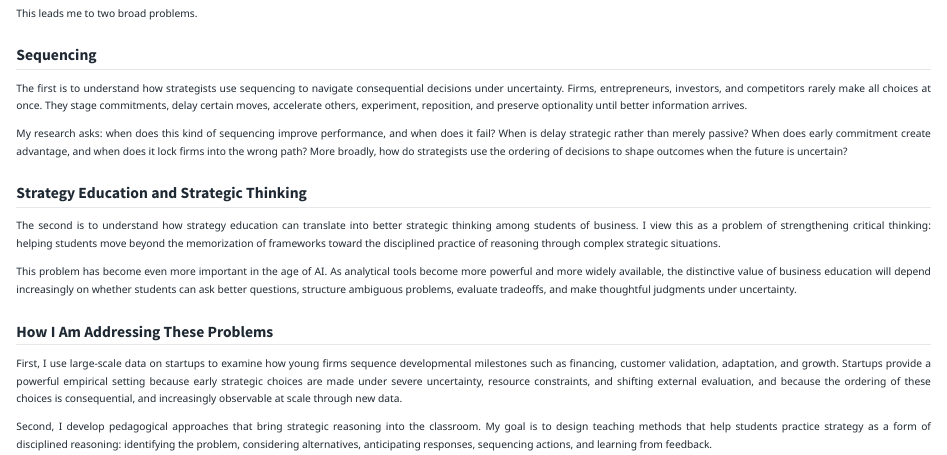
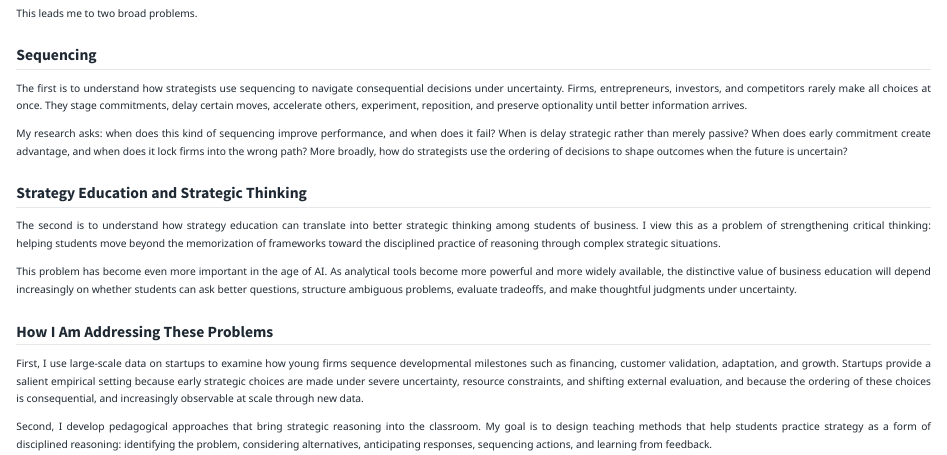
Before and after one commit to URichnd/ndu, a Quarto document (big-agenda.qmd): the page in a window 1100 px wide, from 120 px down. Rendered offline with R 4.5, knitr and Pandoc in place of Quarto, with nearby package versions.

Commit message:
minor edit, changed powerful to salient

```diff
--- a/big-agenda.qmd
+++ b/big-agenda.qmd
@@ -26,7 +26,7 @@ This problem has become even more important in the age of AI. As analytical tool
 
 ## How I Am Addressing These Problems
 
-First, I use large-scale data on startups to examine how young firms sequence developmental milestones such as financing, customer validation, adaptation, and growth. Startups provide a powerful empirical setting because early strategic choices are made under severe uncertainty, resource constraints, and shifting external evaluation, and because the ordering of these choices is consequential, and increasingly observable at scale through new data.
+First, I use large-scale data on startups to examine how young firms sequence developmental milestones such as financing, customer validation, adaptation, and growth. Startups provide a salient empirical setting because early strategic choices are made under severe uncertainty, resource constraints, and shifting external evaluation, and because the ordering of these choices is consequential, and increasingly observable at scale through new data.
 
 Second, I develop pedagogical approaches that bring strategic reasoning into the classroom. My goal is to design teaching methods that help students practice strategy as a form of disciplined reasoning: identifying the problem, considering alternatives, anticipating responses, sequencing actions, and learning from feedback.
 
```
